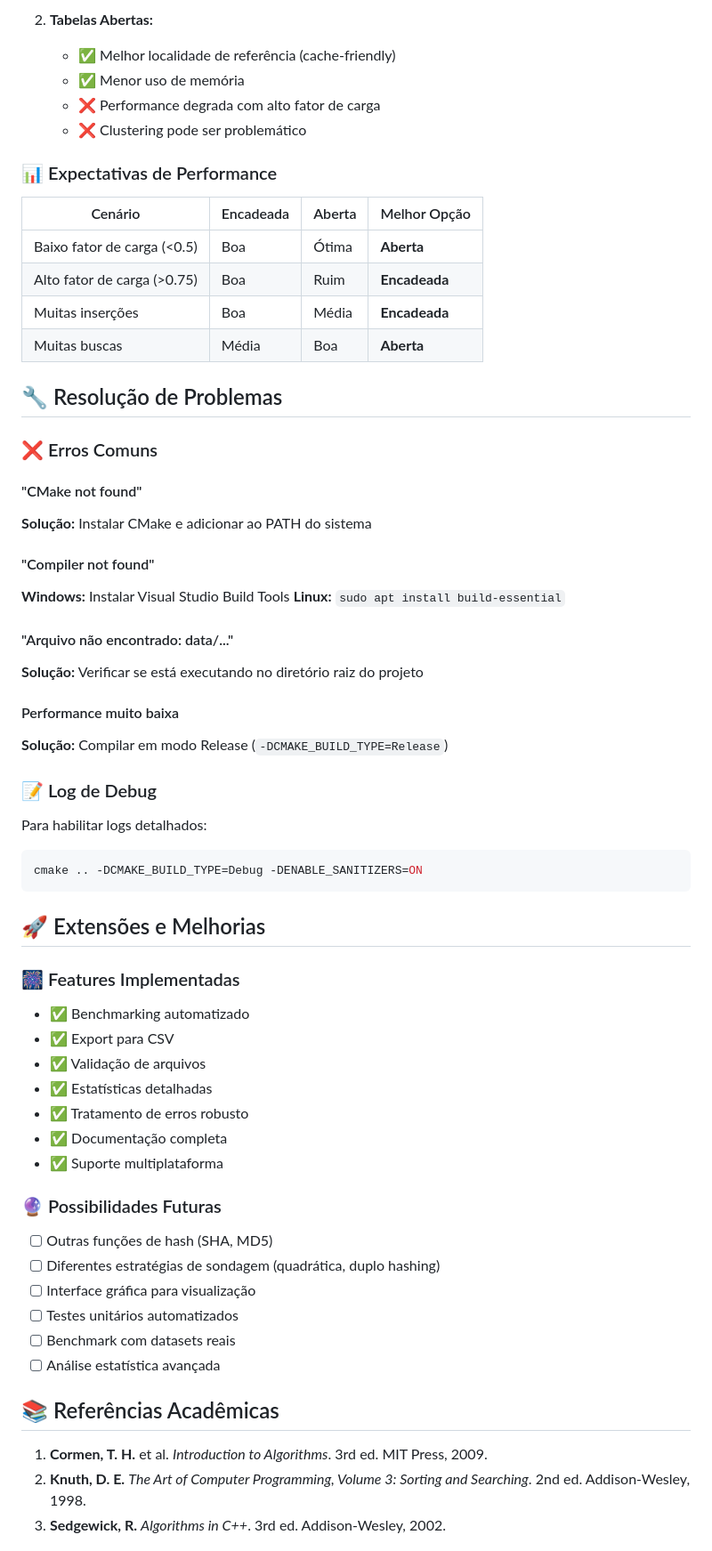
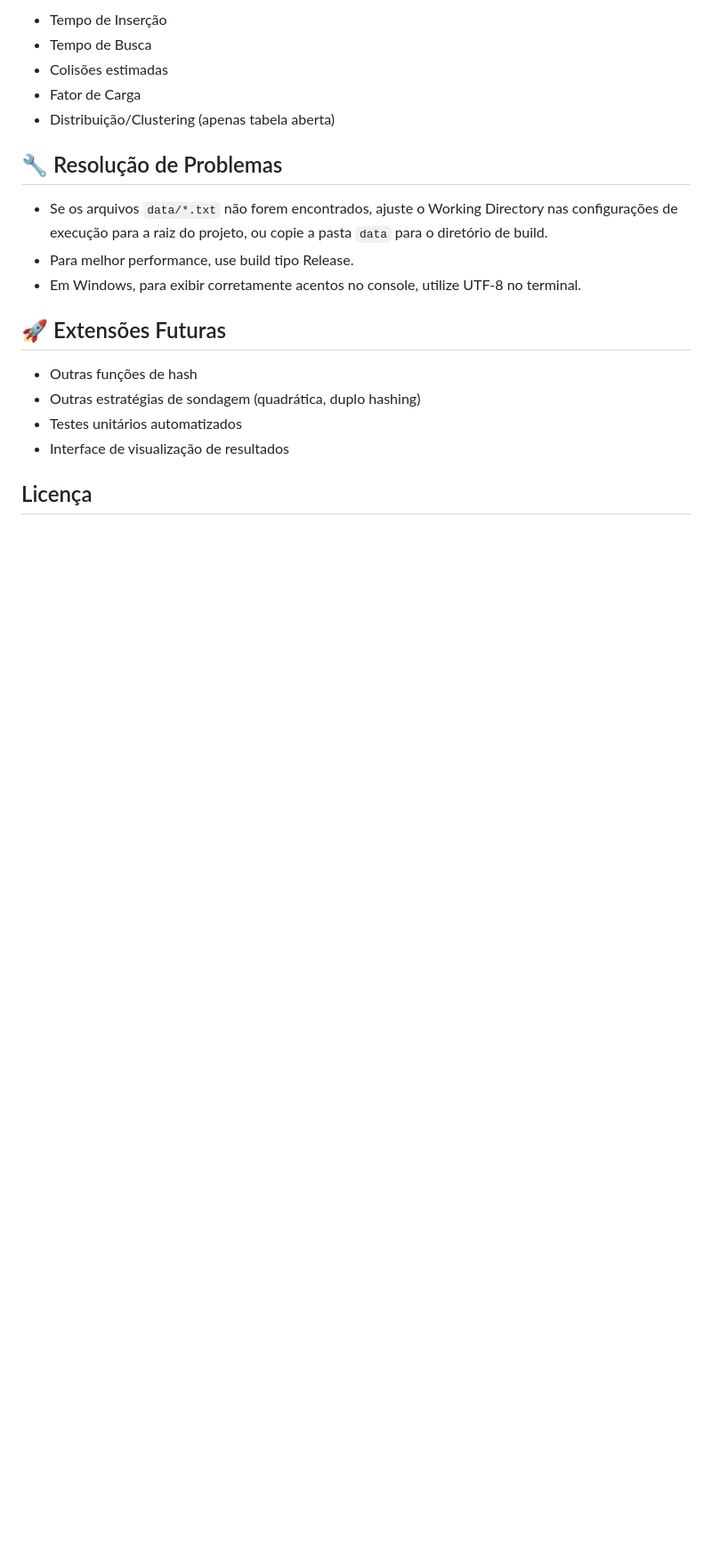
Before and after one commit to Gabriel-Freitas-S/analise_hash, a Markdown page: README.md, the part around one of its changes. Shown at 89% size. Drawn GitHub-style; blank space fills up the shorter version.

````diff
--- a/README.md
+++ b/README.md
@@ -221,64 +194,21 @@ Encadeada 29       100      Multiplicacao 0.198        0.142        12       3.4
-2. **Tabelas Abertas:**
-   - ✅ Melhor localidade de referência (cache-friendly)
-   - ✅ Menor uso de memória
-   - ❌ Performance degrada com alto fator de carga
-   - ❌ Clustering pode ser problemático
-
-### 📊 Expectativas de Performance
-
-| Cenário | Encadeada | Aberta | Melhor Opção |
-|----------|-----------|--------|--------------|
-| Baixo fator de carga (<0.5) | Boa | Ótima | **Aberta** |
-| Alto fator de carga (>0.75) | Boa | Ruim | **Encadeada** |
-| Muitas inserções | Boa | Média | **Encadeada** |
-| Muitas buscas | Média | Boa | **Aberta** |
+- Tempo de Inserção
+- Tempo de Busca
+- Colisões estimadas
+- Fator de Carga
+- Distribuição/Clustering (apenas tabela aberta)
 
 ## 🔧 Resolução de Problemas
 
-### ❌ Erros Comuns
+- Se os arquivos `data/*.txt` não forem encontrados, ajuste o Working Directory nas configurações de execução para a raiz do projeto, ou copie a pasta `data` para o diretório de build.
+- Para melhor performance, use build tipo Release.
+- Em Windows, para exibir corretamente acentos no console, utilize UTF-8 no terminal.
 
-#### "CMake not found"
-**Solução:** Instalar CMake e adicionar ao PATH do sistema
+## 🚀 Extensões Futuras
 
-#### "Compiler not found"
-**Windows:** Instalar Visual Studio Build Tools
-**Linux:** `sudo apt install build-essential`
+- Outras funções de hash
+- Outras estratégias de sondagem (quadrática, duplo hashing)
+- Testes unitários automatizados
+- Interface de visualização de resultados
 
-#### "Arquivo não encontrado: data/..."
-**Solução:** Verificar se está executando no diretório raiz do projeto
+## Licença
 
-#### Performance muito baixa
-**Solução:** Compilar em modo Release (`-DCMAKE_BUILD_TYPE=Release`)
-
-### 📝 Log de Debug
-
-Para habilitar logs detalhados:
-```bash
-cmake .. -DCMAKE_BUILD_TYPE=Debug -DENABLE_SANITIZERS=ON
-```
-
-## 🚀 Extensões e Melhorias
-
-### 🎆 Features Implementadas
-- ✅ Benchmarking automatizado
-- ✅ Export para CSV
-- ✅ Validação de arquivos
-- ✅ Estatísticas detalhadas
-- ✅ Tratamento de erros robusto
-- ✅ Documentação completa
-- ✅ Suporte multiplataforma
-
-### 🔮 Possibilidades Futuras
-- [ ] Outras funções de hash (SHA, MD5)
-- [ ] Diferentes estratégias de sondagem (quadrática, duplo hashing)
-- [ ] Interface gráfica para visualização
-- [ ] Testes unitários automatizados
-- [ ] Benchmark com datasets reais
-- [ ] Análise estatística avançada
-
-## 📚 Referências Acadêmicas
-
-1. **Cormen, T. H.** et al. *Introduction to Algorithms*. 3rd ed. MIT Press, 2009.
-2. **Knuth, D. E.** *The Art of Computer Programming, Volume 3: Sorting and Searching*. 2nd ed. Addison-Wesley, 1998.
-3. **Sedgewick, R.** *Algorithms in C++*. 3rd ed. Addison-Wesley, 2002.
-
````
Also changed, not shown: other parts of README.md (+11 -56 lines).
